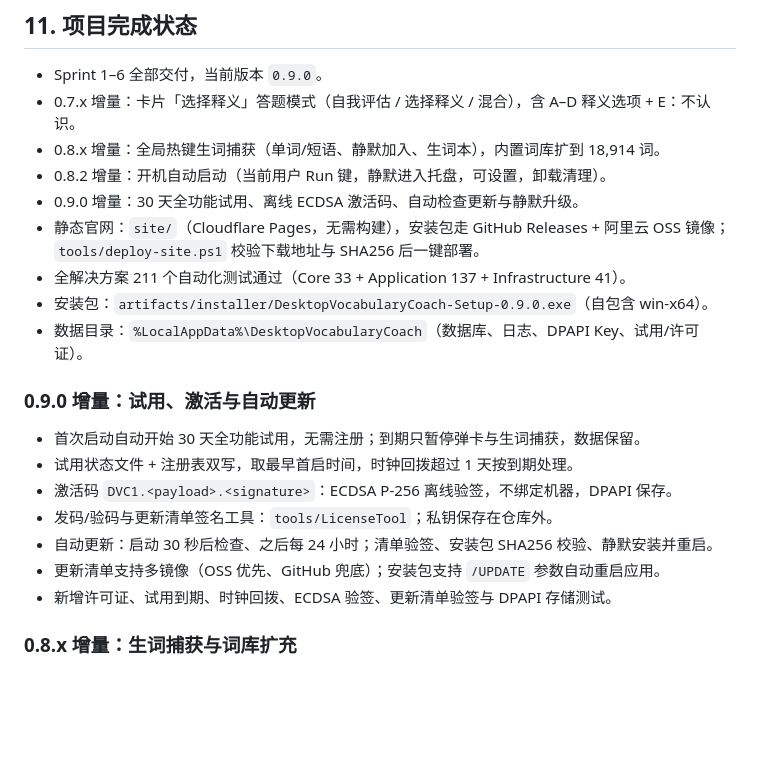
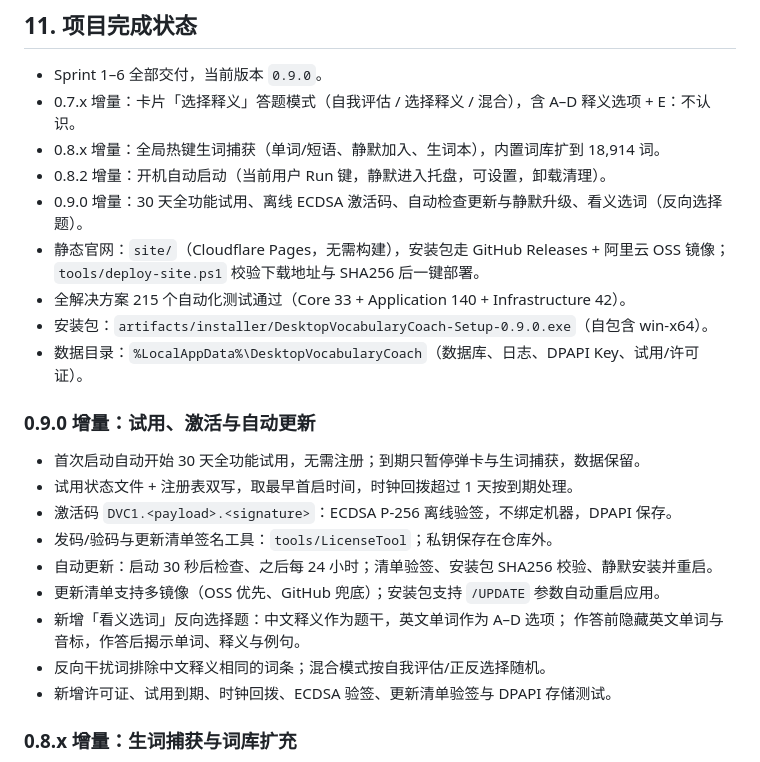
Before and after one commit to zhaoxiaozhao/desktop-vocabulary-coach, a Markdown page: docs/ROADMAP.md, the part around the change. GitHub-like rendering; blank space fills up the shorter version.

```diff
--- a/docs/ROADMAP.md
+++ b/docs/ROADMAP.md
@@ -241,10 +241,10 @@ Sprint 6 AI 增强 + 安装包 + 兼容性长跑
 - 0.7.x 增量：卡片「选择释义」答题模式（自我评估 / 选择释义 / 混合），含 A–D 释义选项 + E：不认识。
 - 0.8.x 增量：全局热键生词捕获（单词/短语、静默加入、生词本），内置词库扩到 18,914 词。
 - 0.8.2 增量：开机自动启动（当前用户 Run 键，静默进入托盘，可设置，卸载清理）。
-- 0.9.0 增量：30 天全功能试用、离线 ECDSA 激活码、自动检查更新与静默升级。
+- 0.9.0 增量：30 天全功能试用、离线 ECDSA 激活码、自动检查更新与静默升级、看义选词（反向选择题）。
 - 静态官网：`site/`（Cloudflare Pages，无需构建），安装包走 GitHub Releases + 阿里云 OSS 镜像；
   `tools/deploy-site.ps1` 校验下载地址与 SHA256 后一键部署。
-- 全解决方案 211 个自动化测试通过（Core 33 + Application 137 + Infrastructure 41）。
+- 全解决方案 215 个自动化测试通过（Core 33 + Application 140 + Infrastructure 42）。
 - 安装包：`artifacts/installer/DesktopVocabularyCoach-Setup-0.9.0.exe`（自包含 win-x64）。
 - 数据目录：`%LocalAppData%\DesktopVocabularyCoach`（数据库、日志、DPAPI Key、试用/许可证）。
 
@@ -256,6 +256,9 @@ Sprint 6 AI 增强 + 安装包 + 兼容性长跑
 - 发码/验码与更新清单签名工具：`tools/LicenseTool`；私钥保存在仓库外。
 - 自动更新：启动 30 秒后检查、之后每 24 小时；清单验签、安装包 SHA256 校验、静默安装并重启。
 - 更新清单支持多镜像（OSS 优先、GitHub 兜底）；安装包支持 `/UPDATE` 参数自动重启应用。
+- 新增「看义选词」反向选择题：中文释义作为题干，英文单词作为 A–D 选项；
+  作答前隐藏英文单词与音标，作答后揭示单词、释义与例句。
+- 反向干扰词排除中文释义相同的词条；混合模式按自我评估/正反选择随机。
 - 新增许可证、试用到期、时钟回拨、ECDSA 验签、更新清单验签与 DPAPI 存储测试。
 
 ### 0.8.x 增量：生词捕获与词库扩充
```
Also changed, not shown: README.md (+21 -11 lines), docs/assets/sprint9-reverse.png (added), site/assets/app-firstrun.png (added), site/assets/app-reverse.png (added), 13 other files.
